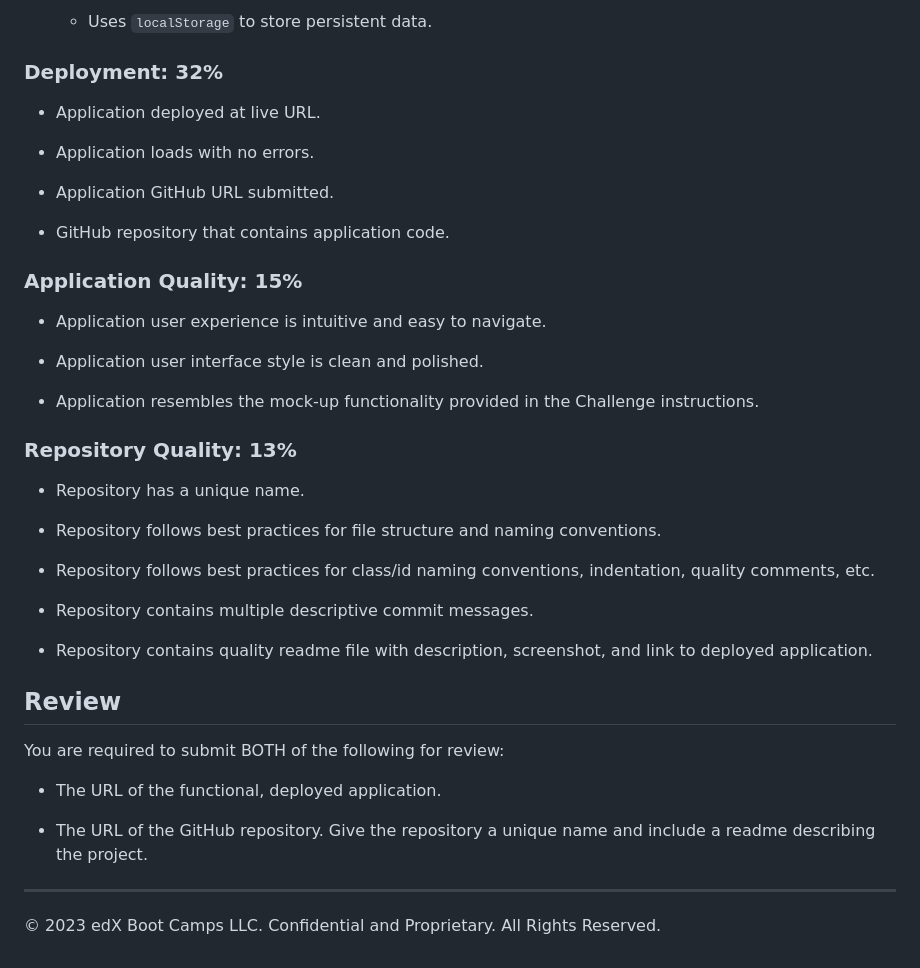
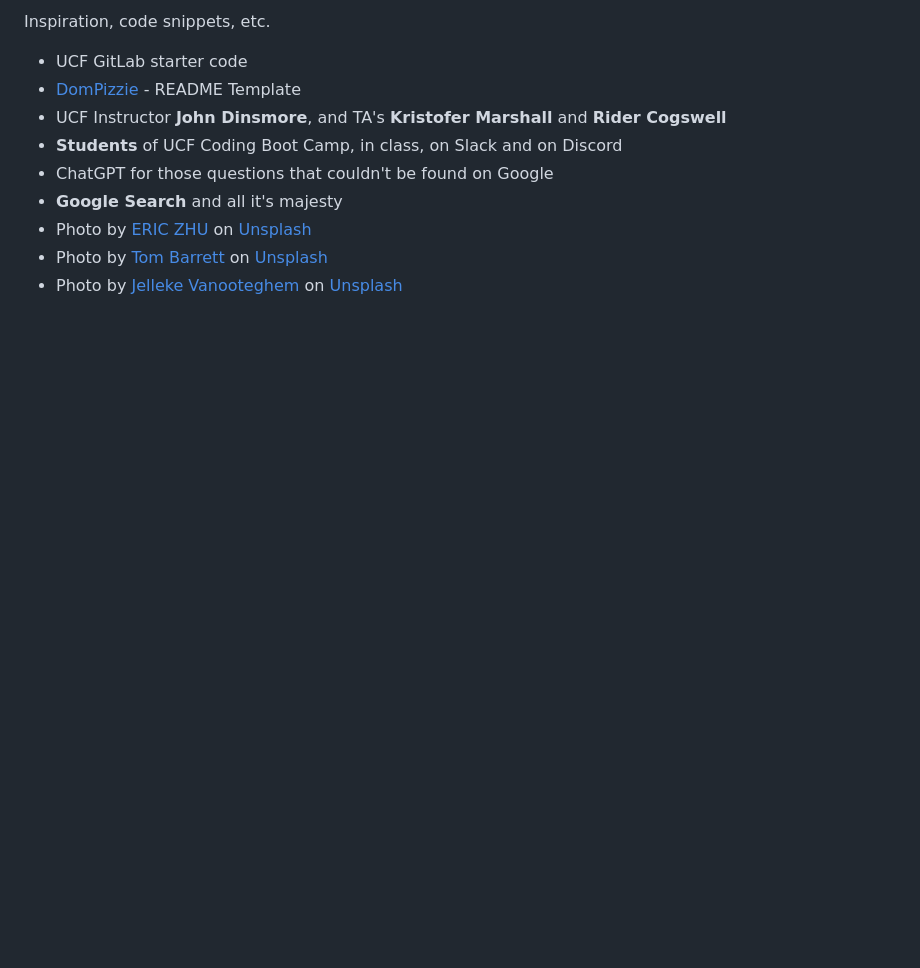
Before and after one commit to werthird/Weather-Dashboard---Module-06, a Markdown page: README.md, the part around the change printed below. Drawn GitHub-style; blank space fills up the shorter version.

```diff
--- a/README.md
+++ b/README.md
@@ -58,43 +59,12 @@ This Challenge is graded based on the following criteria:
 
-    * Uses `localStorage` to store persistent data.
+Inspiration, code snippets, etc.
 
-### Deployment: 32%
-
-* Application deployed at live URL.
-
-* Application loads with no errors.
-
-* Application GitHub URL submitted.
-
-* GitHub repository that contains application code.
-
-### Application Quality: 15%
-
-* Application user experience is intuitive and easy to navigate.
-
-* Application user interface style is clean and polished.
-
-* Application resembles the mock-up functionality provided in the Challenge instructions.
-
-### Repository Quality: 13%
-
-* Repository has a unique name.
-
-* Repository follows best practices for file structure and naming conventions.
-
-* Repository follows best practices for class/id naming conventions, indentation, quality comments, etc.
-
-* Repository contains multiple descriptive commit messages.
-
-* Repository contains quality readme file with description, screenshot, and link to deployed application.
-
-## Review
-
-You are required to submit BOTH of the following for review:
-
-* The URL of the functional, deployed application.
-
-* The URL of the GitHub repository. Give the repository a unique name and include a readme describing the project.
-
-- - -
-© 2023 edX Boot Camps LLC. Confidential and Proprietary. All Rights Reserved.
+* UCF GitLab starter code
+* [DomPizzie](Vhttps://gist.github.com/DomPizzie/7a5ff55ffa9081f2de27c315f5018afc) - README Template
+* UCF Instructor **John Dinsmore**, and TA's **Kristofer Marshall** and **Rider Cogswell**
+* **Students** of UCF Coding Boot Camp, in class, on Slack and  on Discord
+* ChatGPT for those questions that couldn't be found on Google
+* **Google Search** and all it's majesty
+* Photo by <a href="https://unsplash.com/@guoyong?utm_source=unsplash&utm_medium=referral&utm_content=creditCopyText">ERIC ZHU</a> on <a href="https://unsplash.com/photos/aJOslo_ZuWM?utm_source=unsplash&utm_medium=referral&utm_content=creditCopyText">Unsplash</a>
+* Photo by <a href="https://unsplash.com/es/@wistomsin?utm_source=unsplash&utm_medium=referral&utm_content=creditCopyText">Tom Barrett</a> on <a href="https://unsplash.com/photos/hgGplX3PFBg?utm_source=unsplash&utm_medium=referral&utm_content=creditCopyText">Unsplash</a>
+* Photo by <a href="https://unsplash.com/@ilumire?utm_source=unsplash&utm_medium=referral&utm_content=creditCopyText">Jelleke Vanooteghem</a> on <a href="https://unsplash.com/photos/gnxb59lGU1M?utm_source=unsplash&utm_medium=referral&utm_content=creditCopyText">Unsplash</a>
```
Also changed, not shown: other parts of README.md (+26 -25 lines), assets/images/cloudy.jpg (renamed from assets/images/simeon-muller-Io9VYJorLuc-unsplash.jpg), assets/images/weather-dashboard-screenshot.jpg (added), 7 other files.
